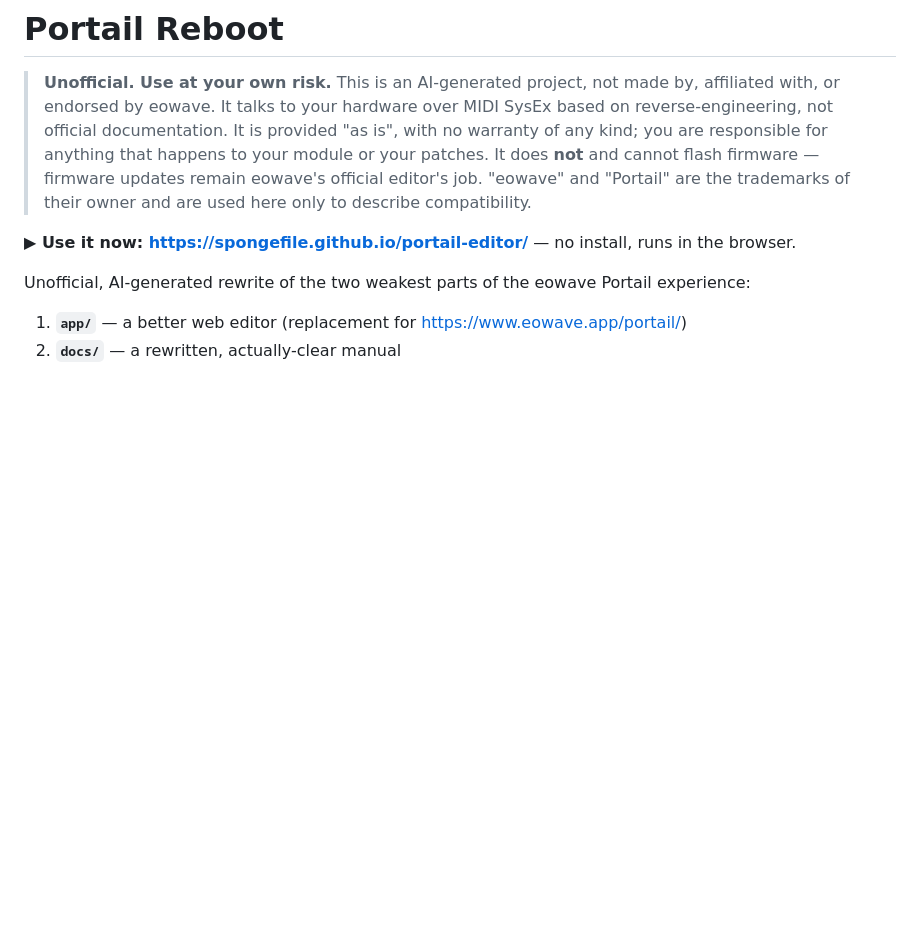
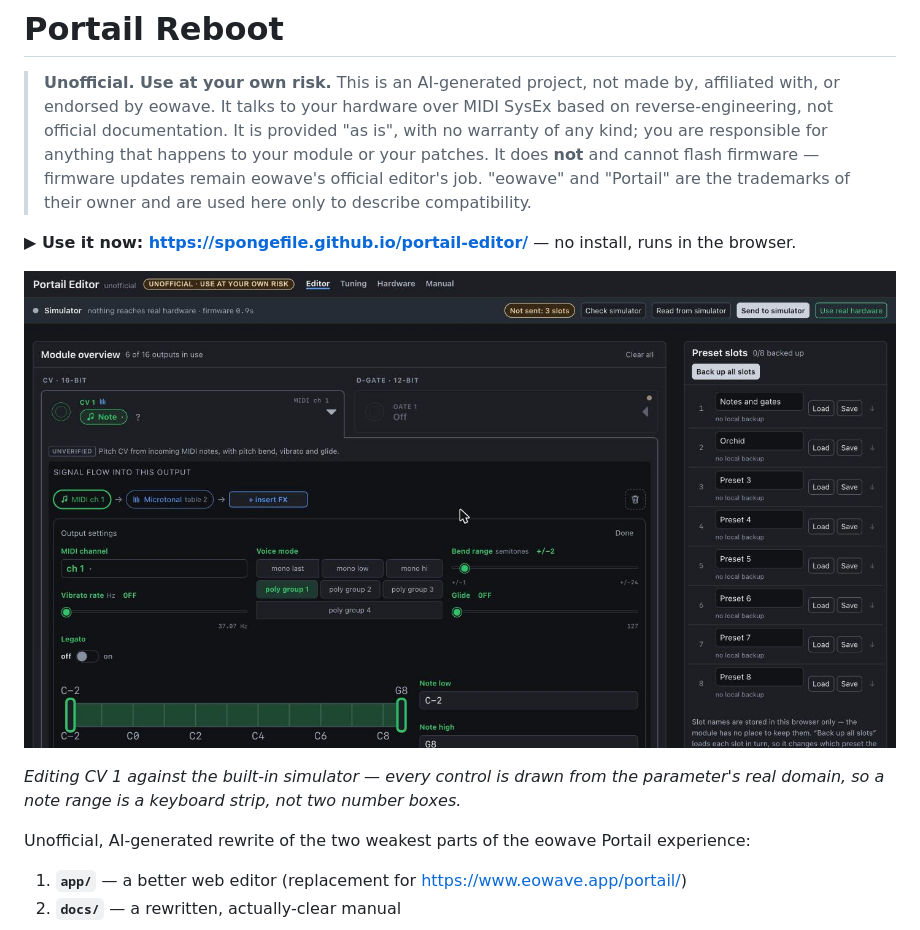
Before and after one commit to spongefile/portail, a Markdown page: README.md, the part around the change. Drawn GitHub-style; pictures changed too: .github/screenshot.jpg (added); blank space fills up the shorter version.

Commit message:
README: add a screenshot of the editor
Co-Authored-By: Claude Opus 5 <noreply@anthropic.com>

```diff
--- a/README.md
+++ b/README.md
@@ -9,6 +9,12 @@
 > their owner and are used here only to describe compatibility.
 
 **▶ Use it now: https://spongefile.github.io/portail-editor/** — no install, runs in the browser.
+
+![The Portail Editor: the 16-output rack overview, an output's signal flow and its parameter
+editors](.github/screenshot.jpg)
+
+*Editing CV 1 against the built-in simulator — every control is drawn from the parameter's real
+domain, so a note range is a keyboard strip, not two number boxes.*
 
 Unofficial, AI-generated rewrite of the two weakest parts of the eowave Portail experience:
 
```
